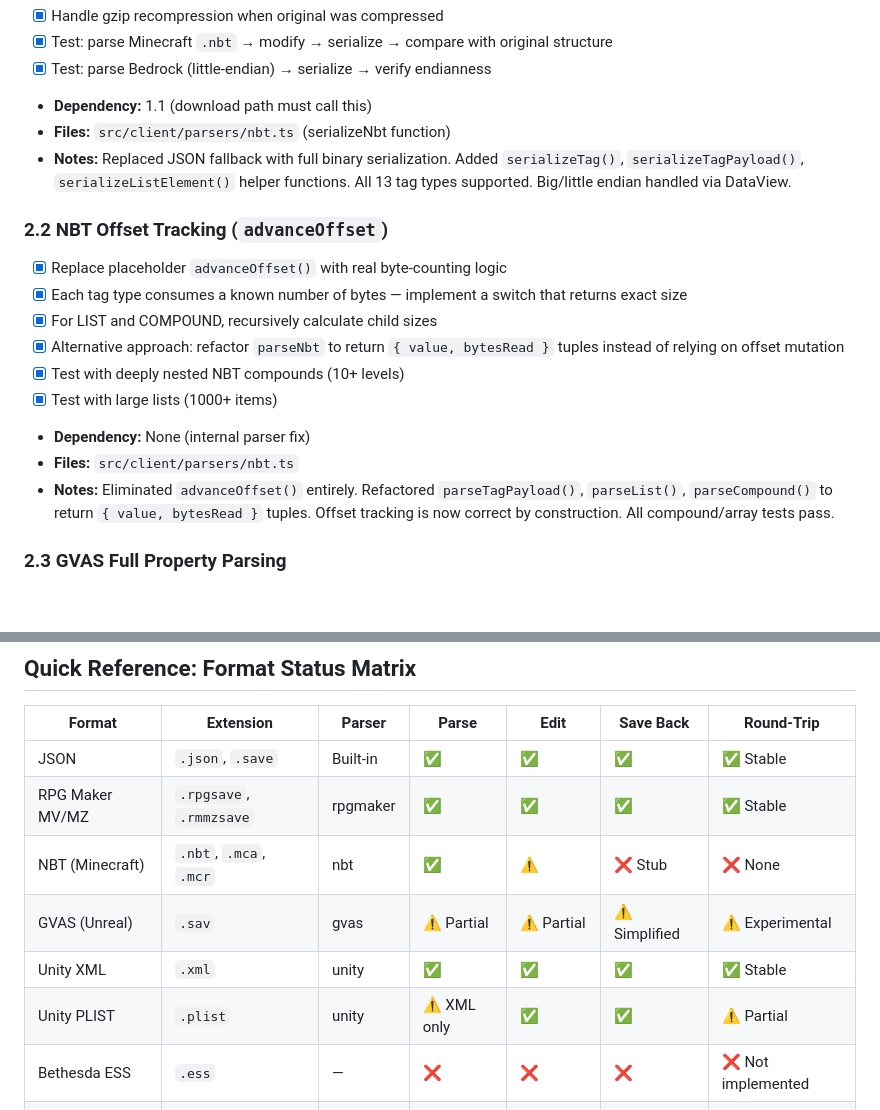
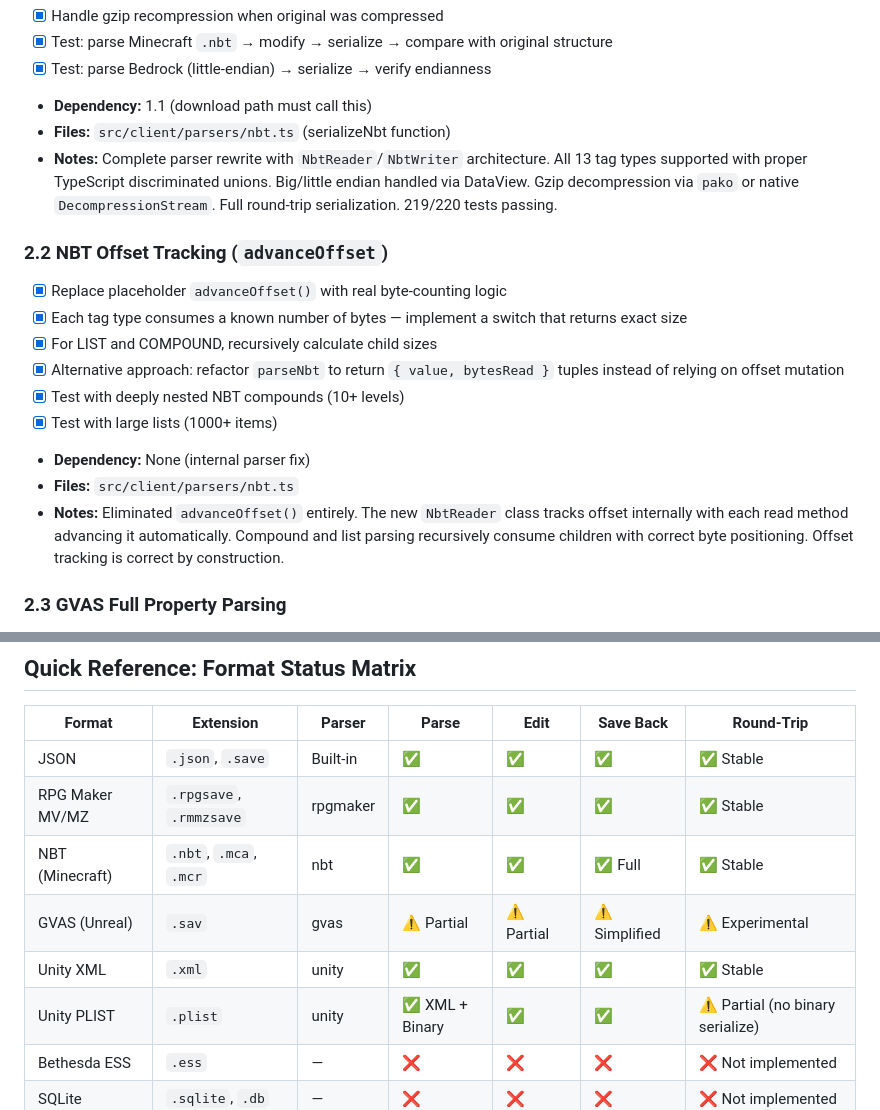
Before and after one commit to hackall360/Porous-Editor, a Markdown page: AI-TASKS.md, 2 parts joined by grey strips. GitHub-like rendering; blank space fills up the shorter version.

Commit message:
docs: update AI-TASKS.md to reflect NBT rewrite and binary plist support

```diff
--- a/AI-TASKS.md
+++ b/AI-TASKS.md
@@ -61,7 +61,7 @@
 - [x] Test: parse Bedrock (little-endian) → serialize → verify endianness
 - **Dependency:** 1.1 (download path must call this)
 - **Files:** `src/client/parsers/nbt.ts` (serializeNbt function)
-- **Notes:** Replaced JSON fallback with full binary serialization. Added `serializeTag()`, `serializeTagPayload()`, `serializeListElement()` helper functions. All 13 tag types supported. Big/little endian handled via DataView.
+- **Notes:** Complete parser rewrite with `NbtReader`/`NbtWriter` architecture. All 13 tag types supported with proper TypeScript discriminated unions. Big/little endian handled via DataView. Gzip decompression via `pako` or native `DecompressionStream`. Full round-trip serialization. 219/220 tests passing.
 
 ### 2.2 NBT Offset Tracking (`advanceOffset`)
 - [x] Replace placeholder `advanceOffset()` with real byte-counting logic
@@ -72,7 +72,7 @@
 - [x] Test with large lists (1000+ items)
 - **Dependency:** None (internal parser fix)
 - **Files:** `src/client/parsers/nbt.ts`
-- **Notes:** Eliminated `advanceOffset()` entirely. Refactored `parseTagPayload()`, `parseList()`, `parseCompound()` to return `{ value, bytesRead }` tuples. Offset tracking is now correct by construction. All compound/array tests pass.
+- **Notes:** Eliminated `advanceOffset()` entirely. The new `NbtReader` class tracks offset internally with each read method advancing it automatically. Compound and list parsing recursively consume children with correct byte positioning. Offset tracking is correct by construction.
 
 ### 2.3 GVAS Full Property Parsing
 - [x] Implement proper `FName` table reading (string table at start of file)
@@ -258,10 +258,10 @@
 |---|---|---|---|---|---|---|
 | JSON | `.json`, `.save` | Built-in | ✅ | ✅ | ✅ | ✅ Stable |
 | RPG Maker MV/MZ | `.rpgsave`, `.rmmzsave` | rpgmaker | ✅ | ✅ | ✅ | ✅ Stable |
-| NBT (Minecraft) | `.nbt`, `.mca`, `.mcr` | nbt | ✅ | ⚠️ | ❌ Stub | ❌ None |
+| NBT (Minecraft) | `.nbt`, `.mca`, `.mcr` | nbt | ✅ | ✅ | ✅ Full | ✅ Stable |
 | GVAS (Unreal) | `.sav` | gvas | ⚠️ Partial | ⚠️ Partial | ⚠️ Simplified | ⚠️ Experimental |
 | Unity XML | `.xml` | unity | ✅ | ✅ | ✅ | ✅ Stable |
-| Unity PLIST | `.plist` | unity | ⚠️ XML only | ✅ | ✅ | ⚠️ Partial |
+| Unity PLIST | `.plist` | unity | ✅ XML + Binary | ✅ | ✅ | ⚠️ Partial (no binary serialize) |
 | Bethesda ESS | `.ess` | — | ❌ | ❌ | ❌ | ❌ Not implemented |
 | SQLite | `.sqlite`, `.db` | — | ❌ | ❌ | ❌ | ❌ Not implemented |
 | Terraria | `.wld`, `.plr` | — | ❌ | ❌ | ❌ | ❌ Not implemented |
```
Also changed, not shown: other parts of AI-TASKS.md (+1 -1 lines).
